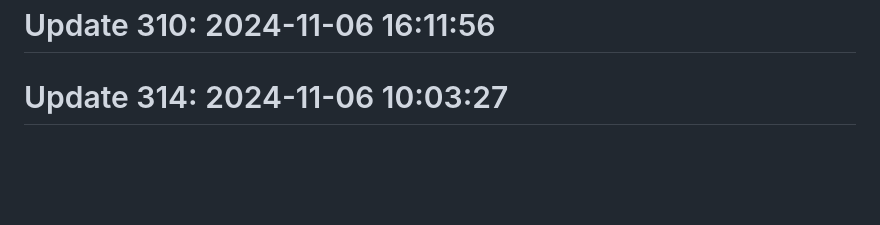
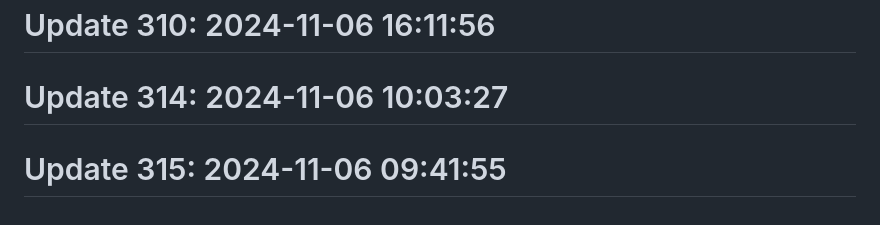
Before and after one commit to anshc022/git-auto, a Markdown page: README.md, the part around the change. Drawn GitHub-style; blank space fills up the shorter version.

Commit message:
test(core): add update functionality

```diff
--- a/README.md
+++ b/README.md
@@ -183,3 +183,5 @@ Automatic contribution generator
 # Update 310: 2024-11-06 16:11:56
 
 # Update 314: 2024-11-06 10:03:27
+
+# Update 315: 2024-11-06 09:41:55
```
